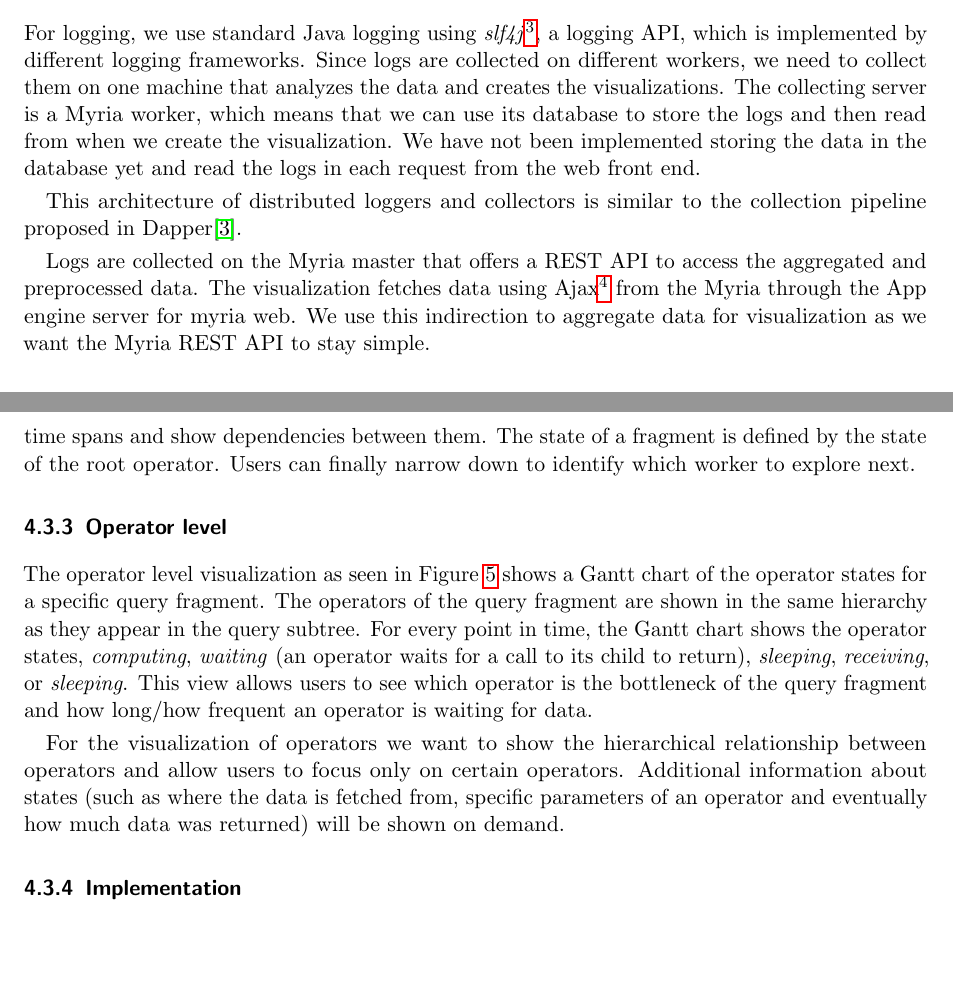
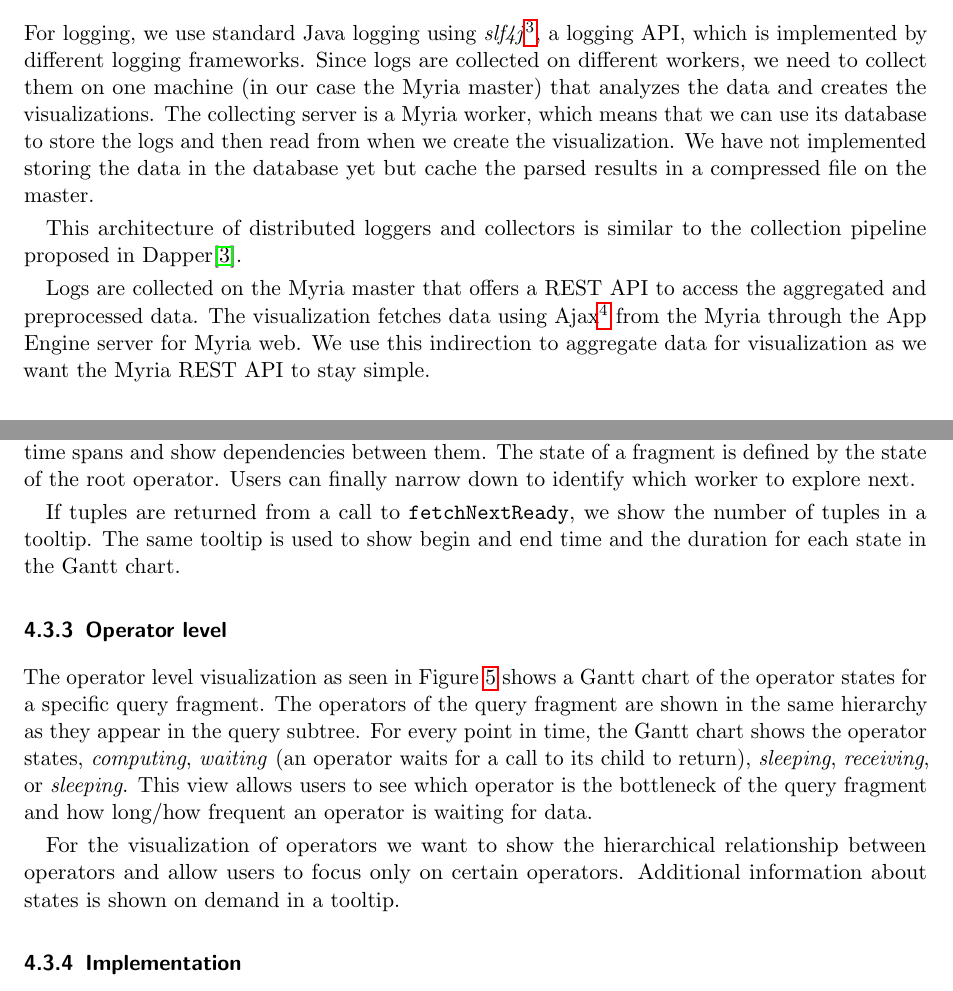
Before and after one commit to domoritz/CSE552-Proposal, a LaTeX document (final.tex): two parts of pages 6 and 7 of 10, joined at a grey line, cut so that both start at the same text, the shorter picture padded with empty space. Compiled offline with pdfLaTeX.

Commit message:
Add that we show number of tuples

```diff
--- a/final.tex
+++ b/final.tex
@@ -197,11 +197,11 @@ The state of a worker is ambiguous because multiple threads can be executing mul
 \subsection{Log collection}
 \label{sec:collect}
 
-For logging, we use standard Java logging using \emph{slf4j}\footnote{\url{http://www.slf4j.org}}, a logging API, which is implemented by different logging frameworks. Since logs are collected on different workers, we need to collect them on one machine that analyzes the data and creates the visualizations. The collecting server is a Myria worker, which means that we can use its database to store the logs and then read from when we create the visualization. We have not been implemented storing the data in the database yet and read the logs in each request from the web front end.
+For logging, we use standard Java logging using \emph{slf4j}\footnote{\url{http://www.slf4j.org}}, a logging API, which is implemented by different logging frameworks. Since logs are collected on different workers, we need to collect them on one machine (in our case the Myria master) that analyzes the data and creates the visualizations. The collecting server is a Myria worker, which means that we can use its database to store the logs and then read from when we create the visualization. We have not implemented storing the data in the database yet but cache the parsed results in a compressed file on the master.
 
 This architecture of distributed loggers and collectors is similar to the collection pipeline proposed in Dapper\cite{sigelman2010dapper}.
 
-Logs are collected on the Myria master that offers a REST API to access the aggregated and preprocessed data. The visualization fetches data using Ajax\footnote{Asynchronous JavaScript calls to a server.} from the Myria through the App engine server for myria web. We use this indirection to aggregate data for visualization as we want the Myria REST API to stay simple.
+Logs are collected on the Myria master that offers a REST API to access the aggregated and preprocessed data. The visualization fetches data using Ajax\footnote{Asynchronous JavaScript calls to a server.} from the Myria through the App Engine server for Myria web. We use this indirection to aggregate data for visualization as we want the Myria REST API to stay simple.
 
 
 \subsection{Visualization}
@@ -230,12 +230,13 @@ The query plan level visualization as seen in Figure~\ref{fig:frags} shows a lin
 
 If a critical fragment is identified, a user can switch to the visualization at the query fragment level. This level shows the execution state of the same query fragment on different workers in a Gantt chart as seen in Figure~\ref{fig:fig1}. Possible states of a fragment are \emph{computing}, \emph{waiting}, and \emph{sleeping}. Gantt charts are used widely in the visualization of project plans because they visualize time spans and show dependencies between them. The state of a fragment is defined by the state of the root operator. Users can finally narrow down to identify which worker to explore next.
 
+If tuples are returned from a call to \texttt{fetchNextReady}, we show the number of tuples in a tooltip. The same tooltip is used to show begin and end time and the duration for each state in the Gantt chart.
 
 \subsubsection{Operator level}
 
 The operator level visualization as seen in Figure~\ref{fig:gantt} shows a Gantt chart of the operator states for a specific query fragment. The operators of the query fragment are shown in the same hierarchy as they appear in the query subtree. For every point in time, the Gantt chart shows the operator states, \emph{computing}, \emph{waiting} (an operator waits for a call to its child to return), \emph{sleeping}, \emph{receiving}, or \emph{sleeping}. This view allows users to see which operator is the bottleneck of the query fragment and how long/how frequent an operator is waiting for data.
 
-For the visualization of operators we want to show the hierarchical relationship between operators and allow users to focus only on certain operators. Additional information about states (such as where the data is fetched from, specific parameters of an operator and eventually how much data was returned) will be shown on demand.
+For the visualization of operators we want to show the hierarchical relationship between operators and allow users to focus only on certain operators. Additional information about states is shown on demand in a tooltip.
 
 \begin{figure}[h]
   \begin{center}
```
Also changed, not shown: final.tex (6 more changed lines).
